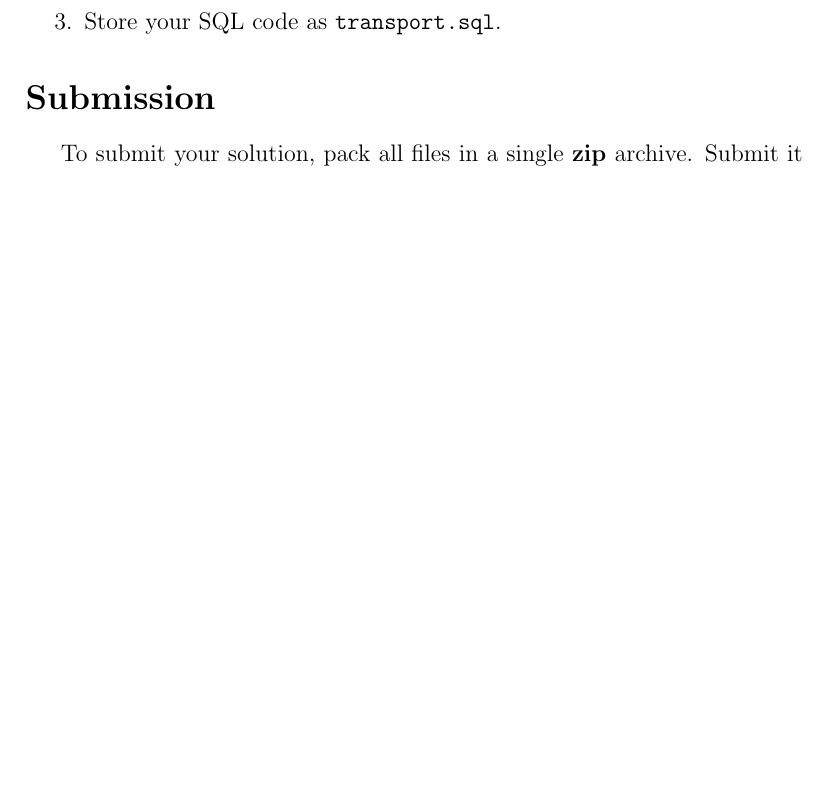
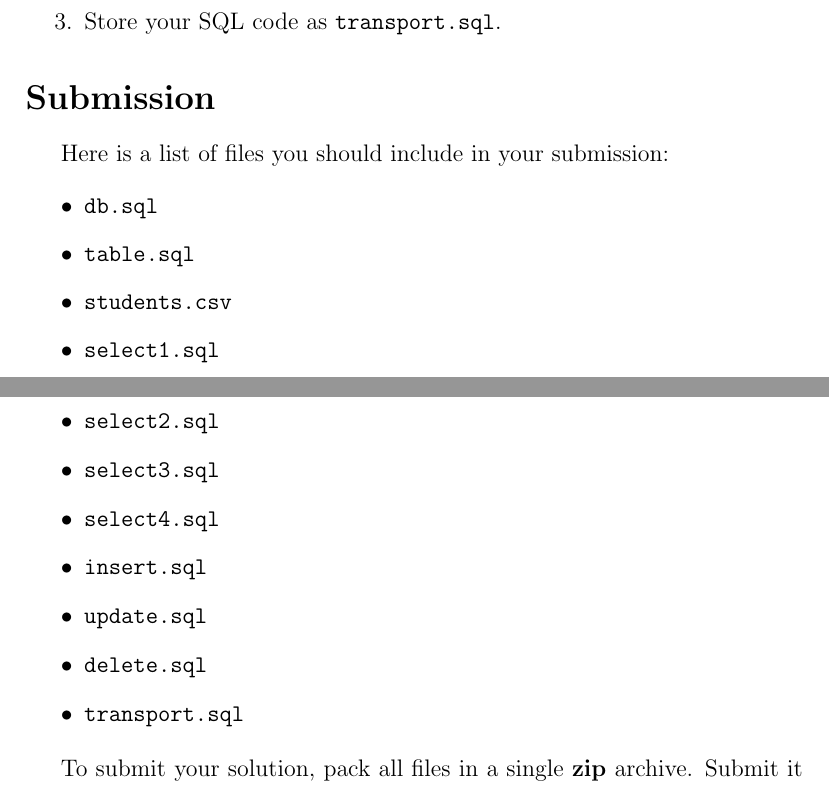
Before and after one commit to tsdaemon/ucu-databases-course, a LaTeX problem sheet (2019/assignment/1.tex): part of page 4 of 6 before the commit and two parts of pages 4 and 5 of 6 after it, the two joined at a grey line, cut so that both start at the same text, the shorter picture padded with empty space. Compiled offline with pdfLaTeX.

Commit message:
List of files

```diff
--- a/2019/assignment/1.tex
+++ b/2019/assignment/1.tex
@@ -137,7 +137,36 @@ mysql -u root -p
 
 \section*{Submission}
 
-To submit your solution, pack all files in a single \textbf{zip} archive. Submit it on assignment page in CMS. After a successful solution upload, you will get a link to the CircleCI build page, which will show you the progress of your solution test.
+Here is a list of files you should include in your submission:
+
+\begin{itemize}
+
+\item \code{db.sql}
+
+\item \code{table.sql}
+
+\item \code{students.csv}
+
+\item \code{select1.sql}
+
+\item \code{select2.sql}
+
+\item \code{select3.sql}
+
+\item \code{select4.sql}
+
+\item \code{insert.sql}
+
+\item \code{update.sql}
+
+\item \code{delete.sql}
+
+\item \code{transport.sql}
+
+\end{itemize}
+
+To submit your solution, pack all files in a single \textbf{zip} archive.
+Submit it on assignment page in CMS. After a successful solution upload, you will get a link to the CircleCI build page, which will show you the progress of your solution test.
 
 \uppercase{\textbf{Please test your solution carefully before submission!}}
 
```
